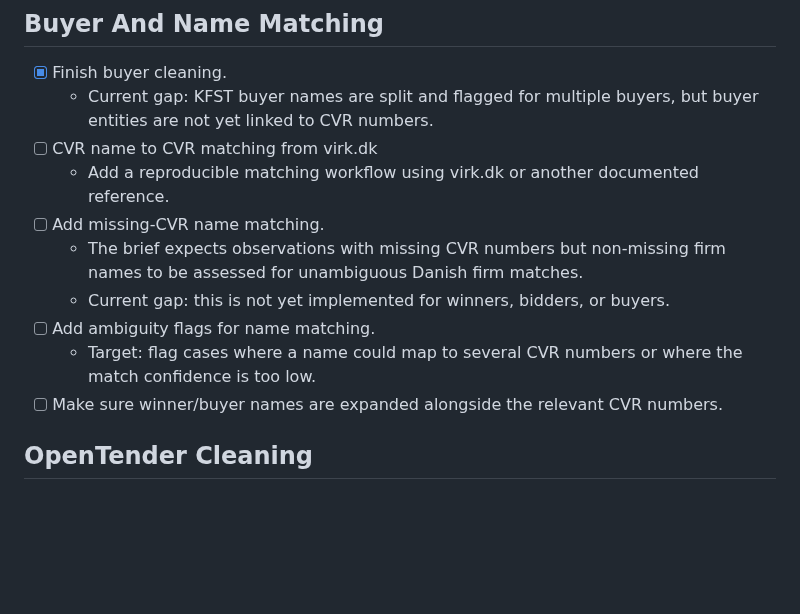
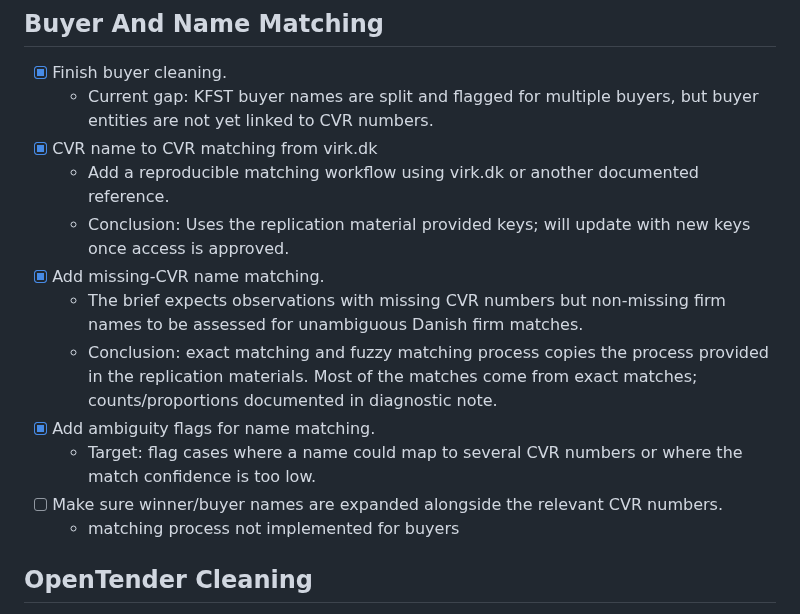
Before and after one commit to jkmulq/cvr-cleaning, a Markdown page: TODO.md, the part around the change. Rendered like a GitHub page; blank space fills up the shorter version.

Commit message:
update todo

```diff
--- a/TODO.md
+++ b/TODO.md
@@ -28,14 +28,16 @@ This file tracks development work against the current codebase and the project b
 
 - [x] Finish buyer cleaning.
   - Current gap: KFST buyer names are split and flagged for multiple buyers, but buyer entities are not yet linked to CVR numbers.
-- [ ] CVR name to CVR matching from virk.dk
+- [x] CVR name to CVR matching from virk.dk
   - Add a reproducible matching workflow using virk.dk or another documented reference.
-- [ ] Add missing-CVR name matching.
+  - Conclusion: Uses the replication material provided keys; will update with new keys once access is approved.
+- [x] Add missing-CVR name matching.
   - The brief expects observations with missing CVR numbers but non-missing firm names to be assessed for unambiguous Danish firm matches.
-  - Current gap: this is not yet implemented for winners, bidders, or buyers.
-- [ ] Add ambiguity flags for name matching.
+  - Conclusion: exact matching and fuzzy matching process copies the process provided in the replication materials. Most of the matches come from exact matches; counts/proportions documented in diagnostic note.
+- [x] Add ambiguity flags for name matching.
   - Target: flag cases where a name could map to several CVR numbers or where the match confidence is too low.
 - [ ] Make sure winner/buyer names are expanded alongside the relevant CVR numbers.
+  - matching process not implemented for buyers
 
 ## OpenTender Cleaning
 
```
